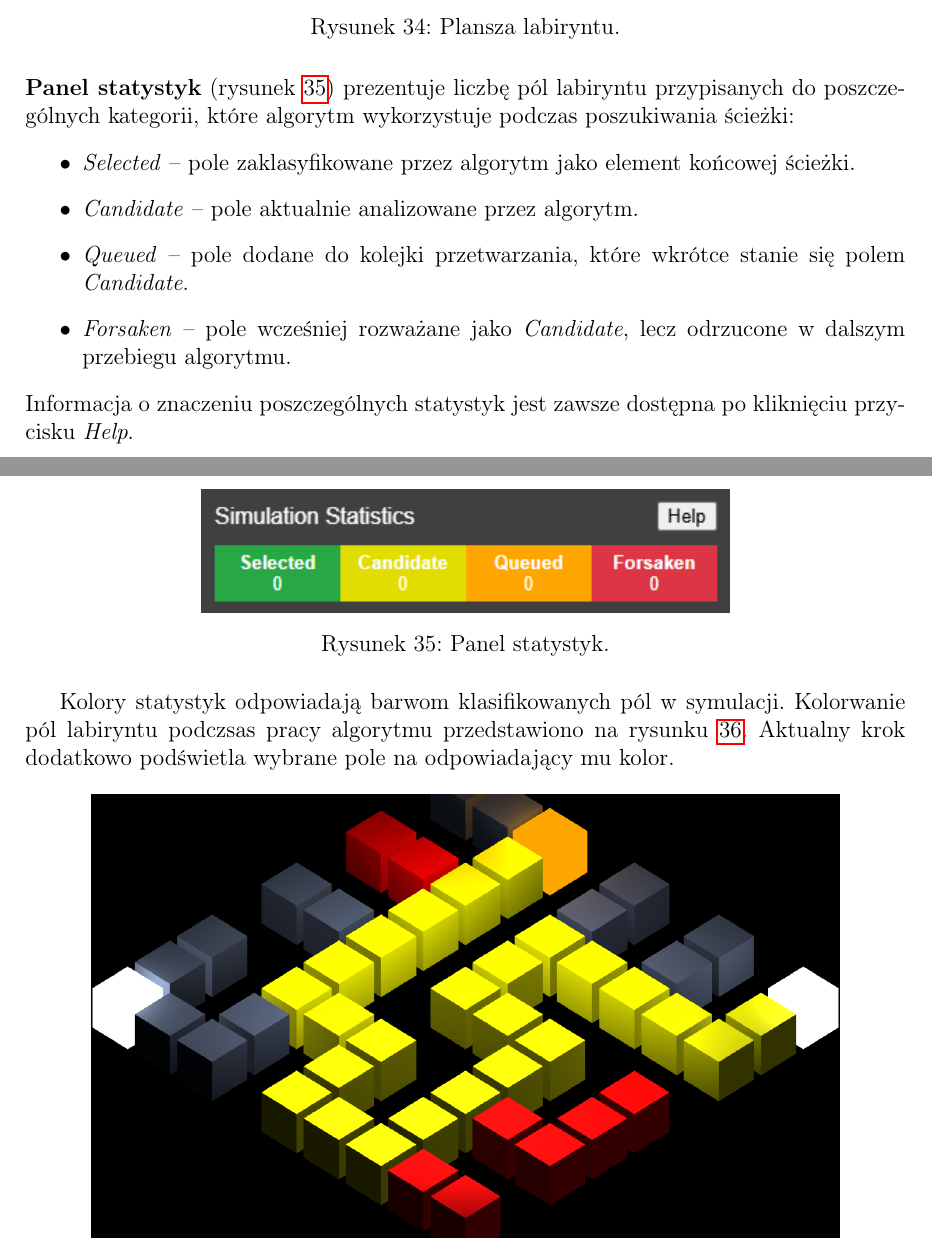
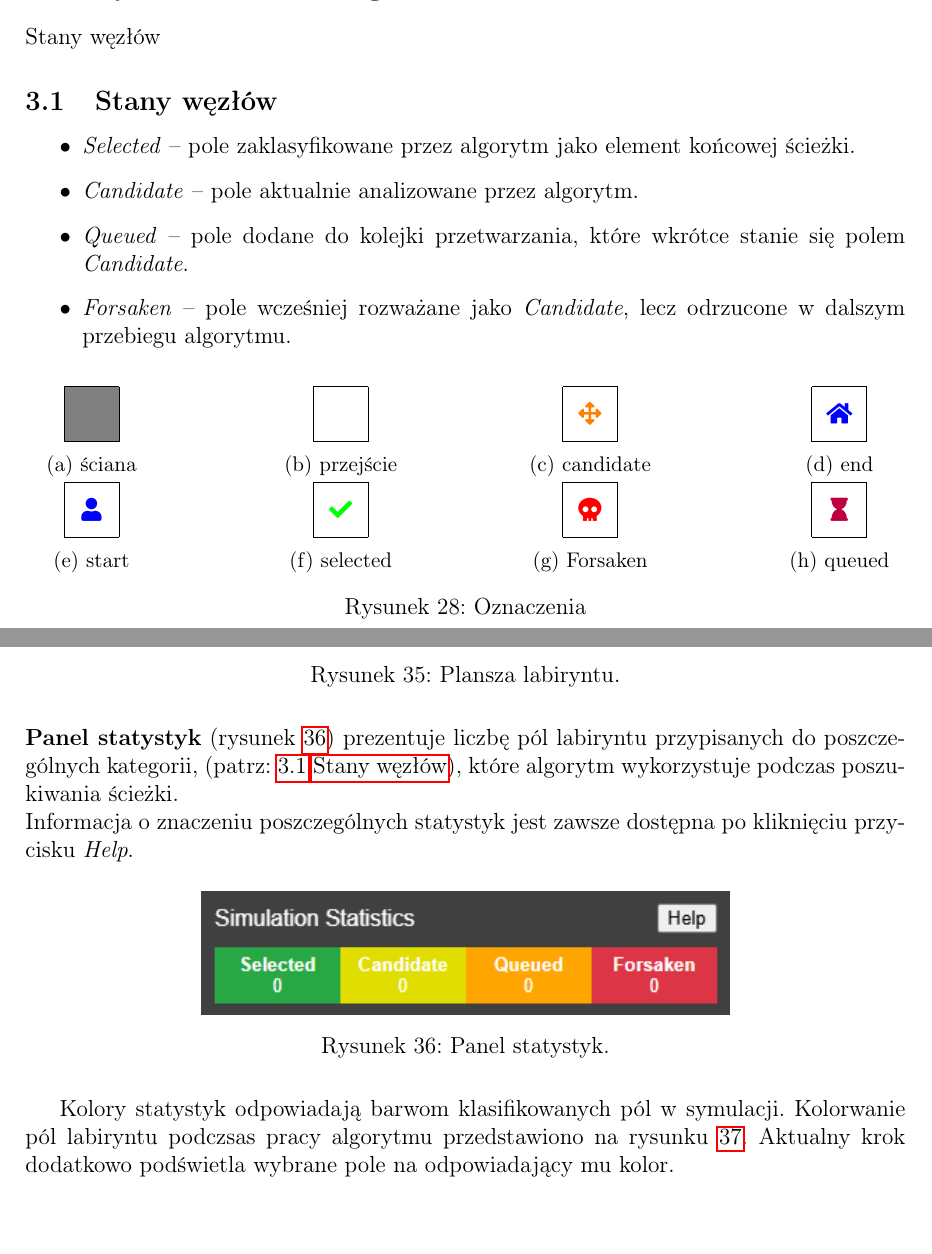
Before and after one commit to filip-stepien/maze-solver, a LaTeX document (doc/doc.tex, which reads doc/sections/instruction/section.tex, doc/sections/pathfinding/section.tex): two parts of pages 32 and 33 of 37 before the commit and two parts of pages 12 and 33 of 38 after it, joined at a grey line, cut at the place of the change. Compiled offline with pdfLaTeX.

Commit message:
chore: merge

```diff
--- a/doc/sections/instruction/section.tex
+++ b/doc/sections/instruction/section.tex
@@ -70,19 +70,10 @@
   \label{fig:field}
 \end{figure}
 
-    \textbf{Panel statystyk} (\cref{fig:stats}) prezentuje liczbę pól labiryntu przypisanych do poszczególnych kategorii, które algorytm wykorzystuje podczas poszukiwania ścieżki:
+\textbf{Panel statystyk} (\cref{fig:stats})
+prezentuje liczbę pól labiryntu przypisanych do poszczególnych kategorii, (patrz: \ref{sec:node_states} \nameref{sec:node_states}), które algorytm wykorzystuje podczas poszukiwania ścieżki.
 
-    \begin{itemize}
 
-        \item \textit{Selected} – pole zaklasyfikowane przez algorytm jako element końcowej ścieżki.
-
-        \item \textit{Candidate} – pole aktualnie analizowane przez algorytm.
-
-        \item \textit{Queued} – pole dodane do kolejki przetwarzania, które wkrótce stanie się polem \textit{Candidate}.
-
-        \item \textit{Forsaken} – pole wcześniej rozważane jako \textit{Candidate}, lecz odrzucone w dalszym przebiegu algorytmu.
-
-    \end{itemize}
 
 \noindent Informacja o znaczeniu poszczególnych statystyk jest zawsze dostępna po kliknięciu przycisku \textit{Help}.
 
--- a/doc/sections/pathfinding/section.tex
+++ b/doc/sections/pathfinding/section.tex
@@ -1,12 +1,102 @@
-\documentclass[../doc.tex]{subfiles}
+\documentclass[../../doc.tex]{subfiles}
 
 \begin{document}
 
 \section{Wyszukiwanie drogi}
 
+Stany węzłów
+
+\subsection{Stany węzłów}
+\label{sec:node_states}
+
+\begin{itemize}
+  \item \textit{Selected} -- pole zaklasyfikowane przez algorytm jako element końcowej ścieżki.
+  \item \textit{Candidate} -- pole aktualnie analizowane przez algorytm.
+  \item \textit{Queued} -- pole dodane do kolejki przetwarzania, które wkrótce stanie się polem \textit{Candidate}.
+  \item \textit{Forsaken} -- pole wcześniej rozważane jako \textit{Candidate}, lecz odrzucone w dalszym przebiegu algorytmu.
+\end{itemize}
+
+\begin{figure}[H]
+  \centering
+  \begin{subfigure}[b]{0.15\textwidth}
+    \centering
+    \begin{tikzpicture}
+      \fill[gray] (0,0) rectangle (1,1);
+      \draw[black] (0,0) grid (1,1);
+    \end{tikzpicture}
+    \caption{ściana}
+  \end{subfigure}%
+  \hfill%
+  \begin{subfigure}[b]{0.15\textwidth}
+    \centering
+    \begin{tikzpicture}
+      \draw[black] (0,0) grid (1,1);
+    \end{tikzpicture}
+    \caption{przejście}
+  \end{subfigure}%
+  \hfill%
+  \begin{subfigure}[b]{0.15\textwidth}
+    \centering
+    \begin{tikzpicture}
+      \node at (0.5, 0.5){\color{orange}\faIcon{arrows-alt}};
+      \draw[black] (0,0) grid (1,1);
+    \end{tikzpicture}
+    \caption{candidate}
+  \end{subfigure}%
+  \hfill%
+  \begin{subfigure}[b]{0.15\textwidth}
+    \centering
+    \begin{tikzpicture}
+      \draw[black] (0,0) grid (1,1);
+      \node at (0.5, 0.5){\color{blue}\faIcon{home}};
+    \end{tikzpicture}
+    \caption{end}
+  \end{subfigure}
+
+
+  % \hfill%
+  \begin{subfigure}[b]{0.15\textwidth}
+    \centering
+    \begin{tikzpicture}
+      \draw[black] (0,0) grid (1,1);
+      \node at (0.5, 0.5){\color{blue}\faIcon{user}};
+    \end{tikzpicture}
+    \caption{start}
+  \end{subfigure}
+  \hfill%
+  \begin{subfigure}[b]{0.15\textwidth}
+    \centering
+    \begin{tikzpicture}
+      \draw[black] (0,0) grid (1,1);
+      \node at (0.5, 0.5){\color{green}\faIcon{check}};
+    \end{tikzpicture}
+    \caption{selected}
+  \end{subfigure}
+  \hfill%
+  \begin{subfigure}[b]{0.15\textwidth}
+    \centering
+    \begin{tikzpicture}
+      \draw[black] (0,0) grid (1,1);
+      \node at (0.5, 0.5){\color{red}\faIcon{skull}};
+    \end{tikzpicture}
+    \caption{Forsaken}
+  \end{subfigure}
+  \hfill%
+  \begin{subfigure}[b]{0.15\textwidth}
+    \centering
+    \begin{tikzpicture}
+      \draw[black] (0,0) grid (1,1);
+      \node at (0.5, 0.5){\color{purple}\faIcon{hourglass}};
+    \end{tikzpicture}
+    \caption{queued}
+  \end{subfigure}
+  \caption{Oznaczenia}
+\end{figure}
+
+
+
 \subfile{subsections/dfs/section.tex}
 \subfile{subsections/bfs/section.tex}
-
 \subfile{subsections/astar/section.tex}
 
 \end{document}
```
Also changed, not shown: doc/doc.tex (+2 -0 lines), doc/doc.pdf. Lines whose indentation alone changed are shown as unchanged.
